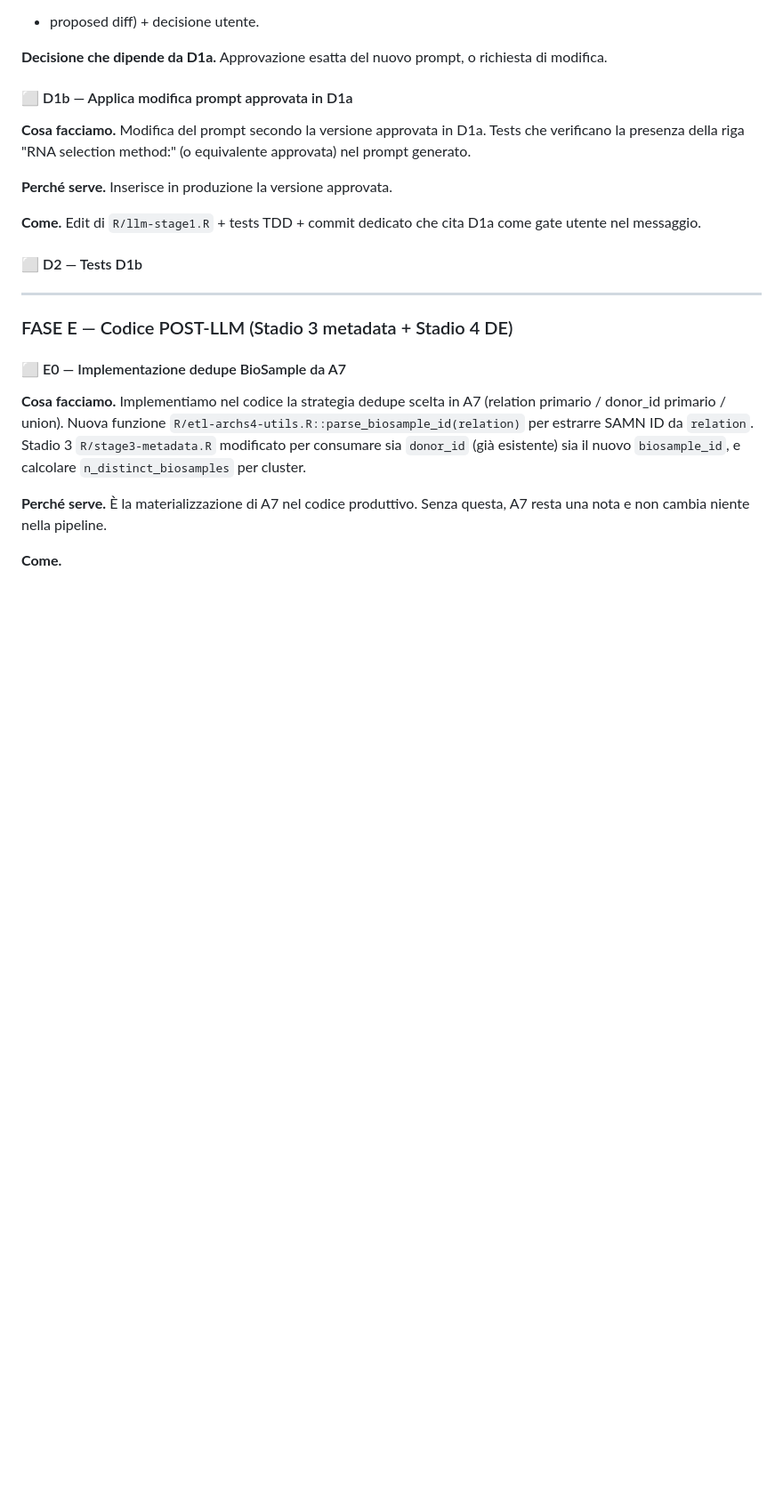
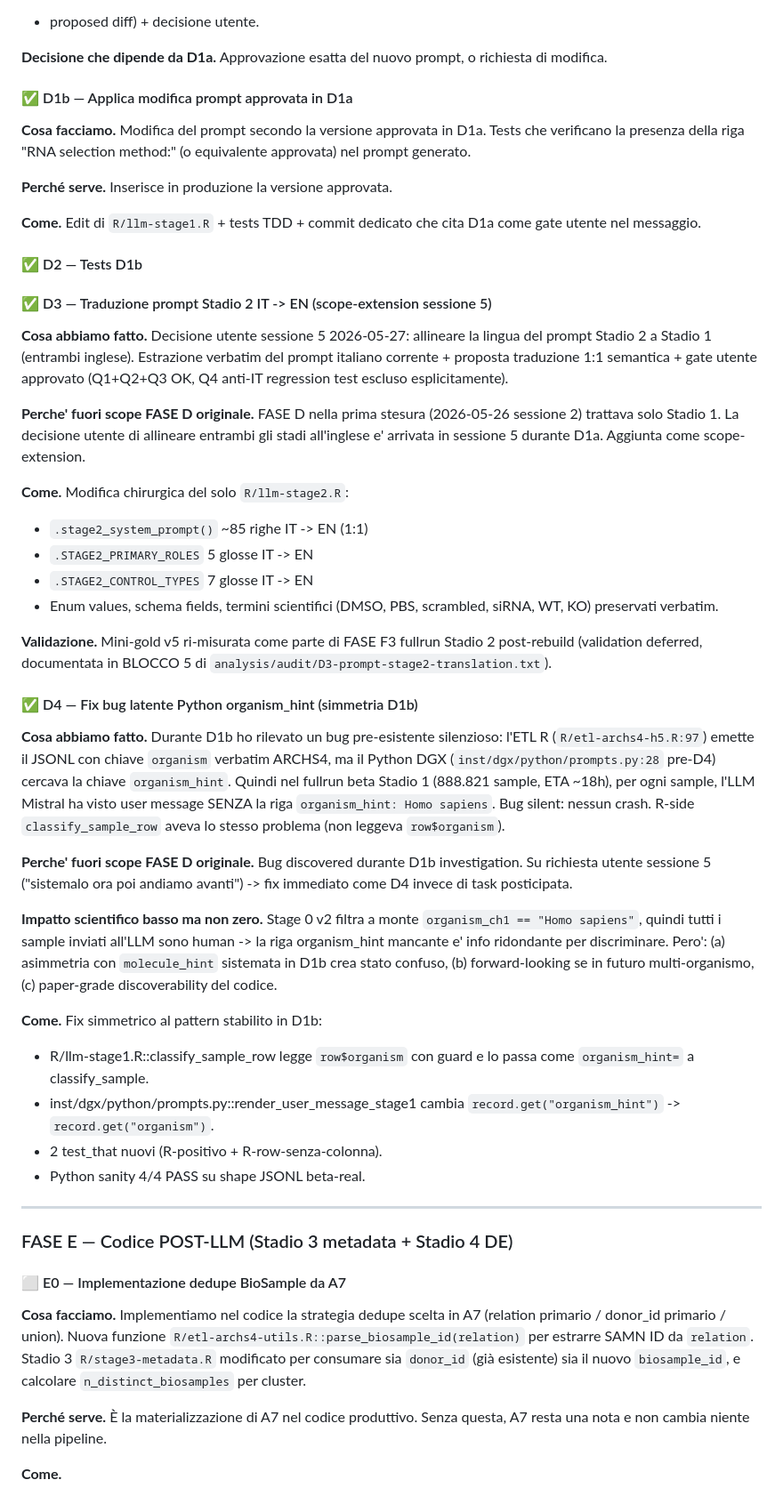
Before and after one commit to UBESP-DCTV/simulomicsr, a Markdown page: docs/RED_ALERT.md, the part around one of its changes. Shown at 89% size. Drawn GitHub-style; blank space fills up the shorter version.

```diff
--- a/docs/RED_ALERT.md
+++ b/docs/RED_ALERT.md
@@ -637,7 +637,7 @@ autorizzare il rerun.
 **Decisione che dipende da D1a.** Approvazione esatta del nuovo prompt,
 o richiesta di modifica.
 
-#### ⬜ D1b — Applica modifica prompt approvata in D1a
+#### ✅ D1b — Applica modifica prompt approvata in D1a
 
 **Cosa facciamo.** Modifica del prompt secondo la versione approvata in
 D1a. Tests che verificano la presenza della riga "RNA selection
@@ -648,7 +648,61 @@ method:" (o equivalente approvata) nel prompt generato.
 **Come.** Edit di `R/llm-stage1.R` + tests TDD + commit dedicato che
 cita D1a come gate utente nel messaggio.
 
-#### ⬜ D2 — Tests D1b
+#### ✅ D2 — Tests D1b
+
+#### ✅ D3 — Traduzione prompt Stadio 2 IT -> EN (scope-extension sessione 5)
+
+**Cosa abbiamo fatto.** Decisione utente sessione 5 2026-05-27: allineare
+la lingua del prompt Stadio 2 a Stadio 1 (entrambi inglese). Estrazione
+verbatim del prompt italiano corrente + proposta traduzione 1:1
+semantica + gate utente approvato (Q1+Q2+Q3 OK, Q4 anti-IT regression
+test escluso esplicitamente).
+
+**Perche' fuori scope FASE D originale.** FASE D nella prima stesura
+(2026-05-26 sessione 2) trattava solo Stadio 1. La decisione utente di
+allineare entrambi gli stadi all'inglese e' arrivata in sessione 5
+durante D1a. Aggiunta come scope-extension.
+
+**Come.** Modifica chirurgica del solo `R/llm-stage2.R`:
+- `.stage2_system_prompt()` ~85 righe IT -> EN (1:1)
+- `.STAGE2_PRIMARY_ROLES` 5 glosse IT -> EN
+- `.STAGE2_CONTROL_TYPES` 7 glosse IT -> EN
+- Enum values, schema fields, termini scientifici (DMSO, PBS, scrambled,
+  siRNA, WT, KO) preservati verbatim.
+
+**Validazione.** Mini-gold v5 ri-misurata come parte di FASE F3 fullrun
+Stadio 2 post-rebuild (validation deferred, documentata in BLOCCO 5 di
+`analysis/audit/D3-prompt-stage2-translation.txt`).
+
+#### ✅ D4 — Fix bug latente Python organism_hint (simmetria D1b)
+
+**Cosa abbiamo fatto.** Durante D1b ho rilevato un bug pre-esistente
+silenzioso: l'ETL R (`R/etl-archs4-h5.R:97`) emette il JSONL con chiave
+`organism` verbatim ARCHS4, ma il Python DGX
+(`inst/dgx/python/prompts.py:28` pre-D4) cercava la chiave
+`organism_hint`. Quindi nel fullrun beta Stadio 1 (888.821 sample, ETA
+~18h), per ogni sample, l'LLM Mistral ha visto user message SENZA la
+riga `organism_hint: Homo sapiens`. Bug silent: nessun crash. R-side
+`classify_sample_row` aveva lo stesso problema (non leggeva `row$organism`).
+
+**Perche' fuori scope FASE D originale.** Bug discovered durante D1b
+investigation. Su richiesta utente sessione 5 ("sistemalo ora poi
+andiamo avanti") -> fix immediato come D4 invece di task posticipata.
+
+**Impatto scientifico basso ma non zero.** Stage 0 v2 filtra a monte
+`organism_ch1 == "Homo sapiens"`, quindi tutti i sample inviati all'LLM
+sono human -> la riga organism_hint mancante e' info ridondante per
+discriminare. Pero': (a) asimmetria con `molecule_hint` sistemata in
+D1b crea stato confuso, (b) forward-looking se in futuro multi-organismo,
+(c) paper-grade discoverability del codice.
+
+**Come.** Fix simmetrico al pattern stabilito in D1b:
+- R/llm-stage1.R::classify_sample_row legge `row$organism` con guard
+  e lo passa come `organism_hint=` a classify_sample.
+- inst/dgx/python/prompts.py::render_user_message_stage1 cambia
+  `record.get("organism_hint")` -> `record.get("organism")`.
+- 2 test_that nuovi (R-positivo + R-row-senza-colonna).
+- Python sanity 4/4 PASS su shape JSONL beta-real.
 
 ---
 
```
Also changed, not shown: other parts of docs/RED_ALERT.md (+45 -5 lines), CLAUDE.md (+26 -13 lines).
